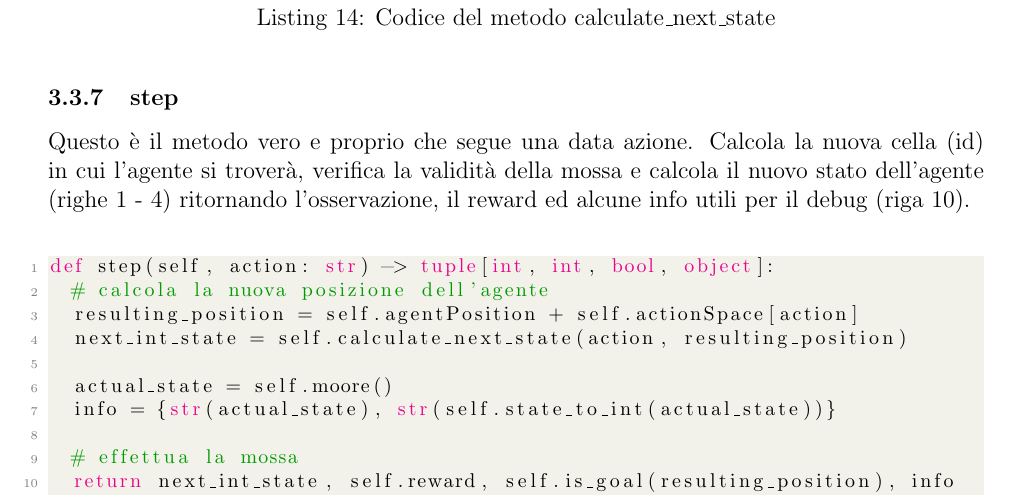
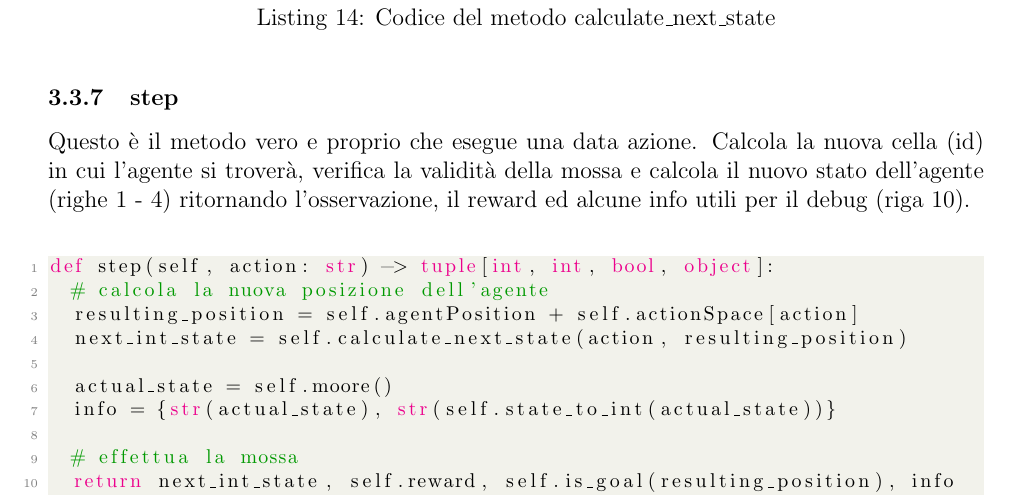
Before and after one commit to ncvescera/QRL-Maze_in_a_Wall, a LaTeX problem sheet (relazione/main.tex, which reads relazione/content.tex): part of page 17 of 37, cut so that both start at the same text. Compiled offline with pdfLaTeX.

Commit message:
Aggiornata relazione

```diff
--- a/relazione/content.tex
+++ b/relazione/content.tex
@@ -676,7 +676,7 @@ def calculate_next_state(self, action, next_position) -> int:
 \end{lstlisting}
 
 \subsubsection{step}
-Questo \`{e} il metodo vero e proprio che segue una data azione. Calcola la nuova cella (id) in cui l'agente si trover\`{a}, verifica la validit\`{a} della mossa e calcola il nuovo stato dell'agente (righe 1 - 4) ritornando l'osservazione, il reward ed alcune info utili per il debug (riga 10).\\
+Questo \`{e} il metodo vero e proprio che esegue una data azione. Calcola la nuova cella (id) in cui l'agente si trover\`{a}, verifica la validit\`{a} della mossa e calcola il nuovo stato dell'agente (righe 1 - 4) ritornando l'osservazione, il reward ed alcune info utili per il debug (riga 10).\\
 
 \begin{lstlisting}[style=python, caption={Codice del metodo step}]
 def step(self, action: str) -> tuple[int, int, bool, object]:
```
Also changed, not shown: relazione/content.tex (3 more changed lines).
